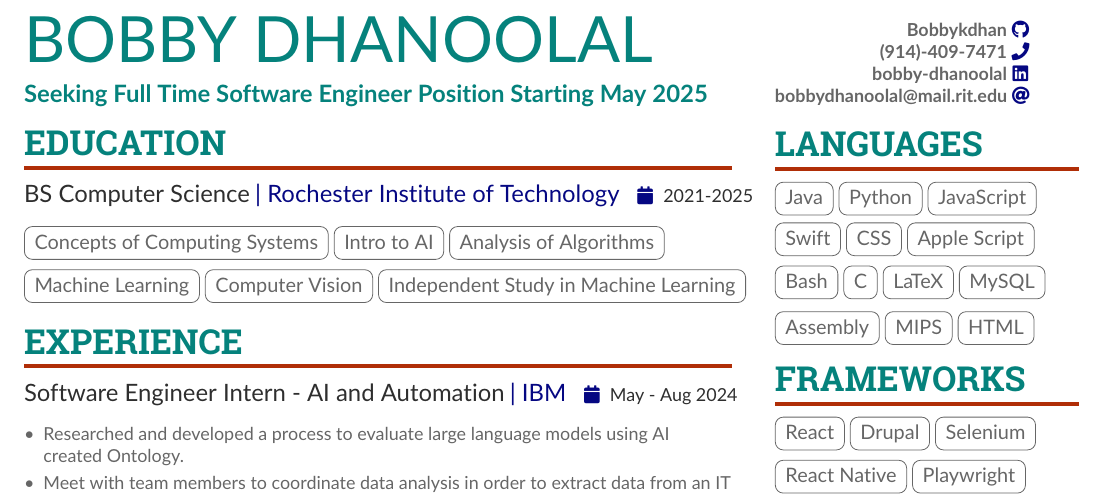
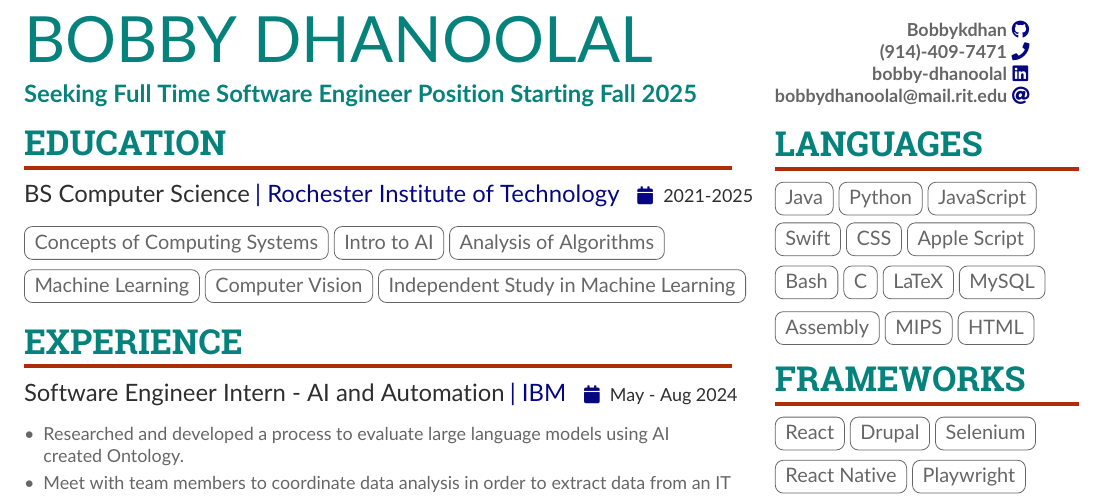
Before and after one commit to bobbykdhan/Personal-Website, a LaTeX CV (main.tex): part of the page, cut so that both start at the same text. Compiled offline with pdfLaTeX.

Commit message:
Update main.tex

```diff
--- a/main.tex
+++ b/main.tex
@@ -75,7 +75,7 @@
     \columnratio{0.6}
 
     \name{Bobby Dhanoolal}
-    \tagline{Seeking Full Time Software Engineer Position Starting May 2025}
+    \tagline{Seeking Full Time Software Engineer Position Starting Fall 2025}
     \personalinfo{
         \newline
         \github{Bobbykdhan}
```
